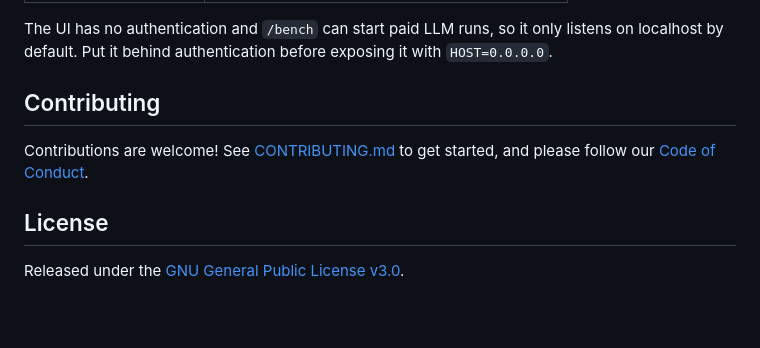
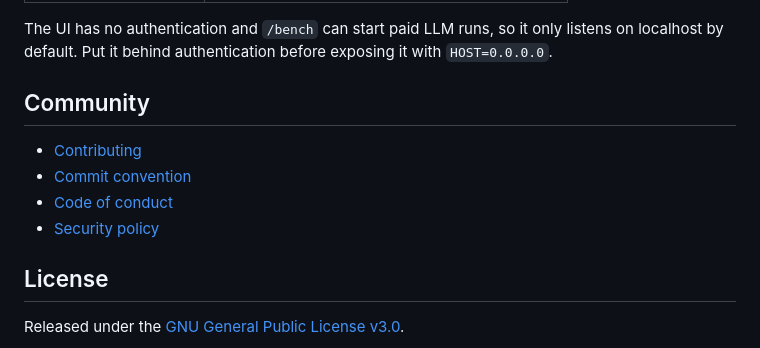
Before and after one commit to JoseVelazcoH/system-one-sql-agent, a Markdown page: README.md, the part around the change. Drawn GitHub-style; blank space fills up the shorter version.

Commit message:
docs: link community docs in readme

```diff
--- a/README.md
+++ b/README.md
@@ -189,10 +189,12 @@ The repo ships an example dataset about public statistics of Mexico in
 The UI has no authentication and `/bench` can start paid LLM runs, so it only listens on
 localhost by default. Put it behind authentication before exposing it with `HOST=0.0.0.0`.
 
-## Contributing
+## Community
 
-Contributions are welcome! See [CONTRIBUTING.md](CONTRIBUTING.md) to get started, and please
-follow our [Code of Conduct](CODE_OF_CONDUCT.md).
+- [Contributing](docs/CONTRIBUTING.md)
+- [Commit convention](docs/commits-convention.md)
+- [Code of conduct](docs/CODE_OF_CONDUCT.md)
+- [Security policy](docs/SECURITY.md)
 
 ## License
 
```
